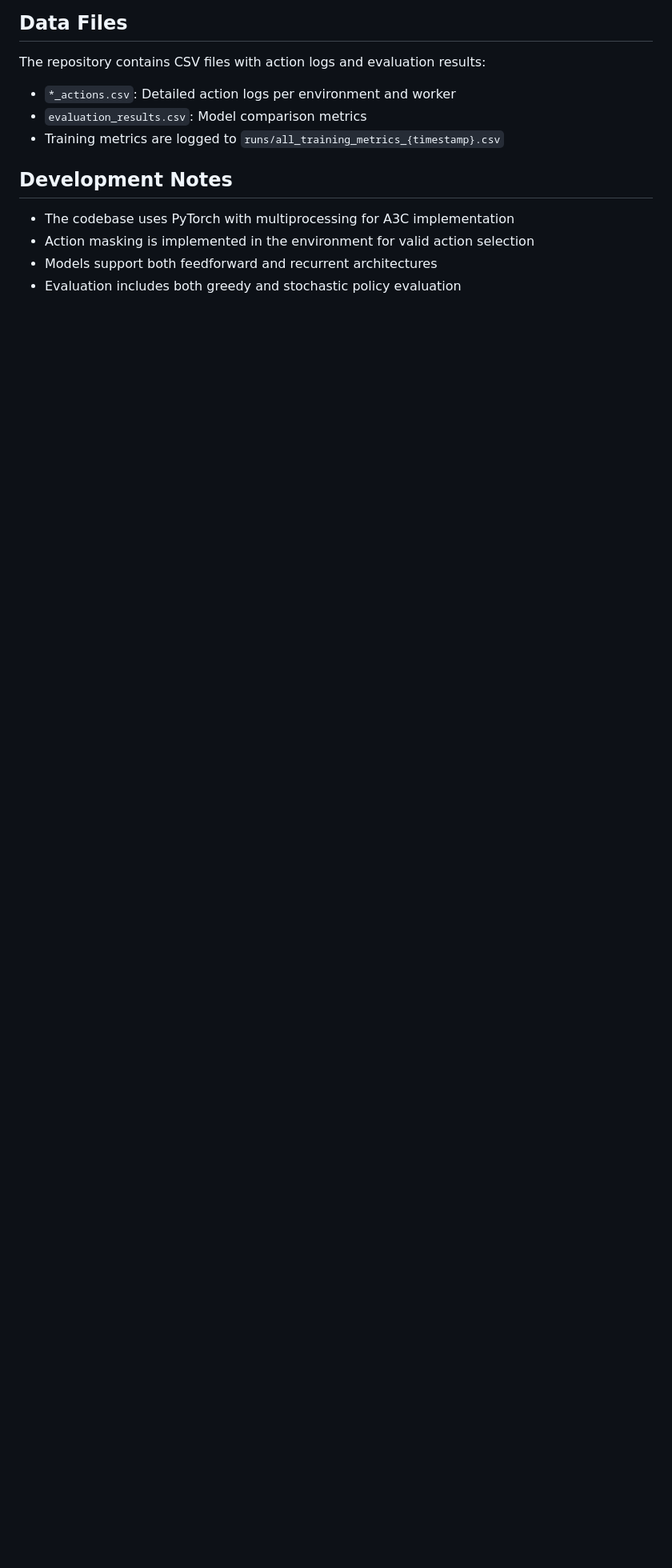
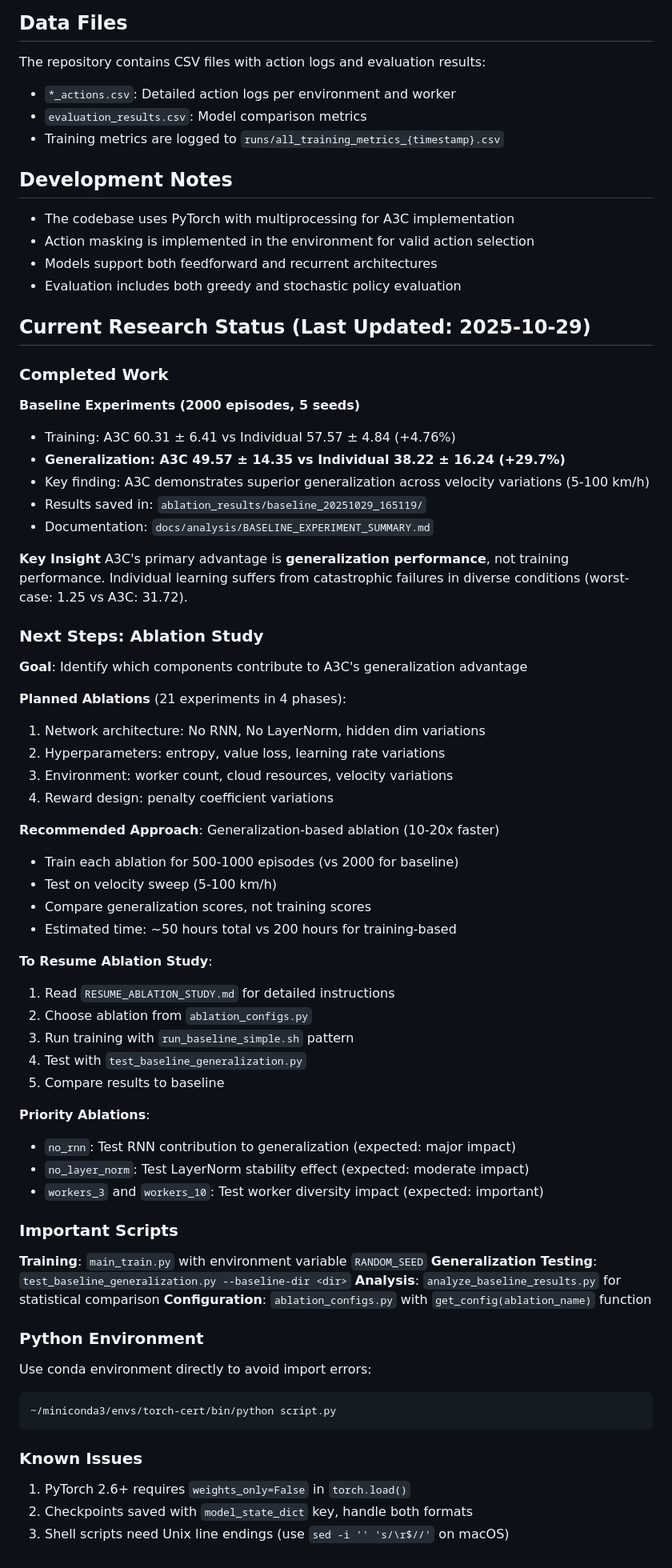
Before and after one commit to crazytb/uav_a3c, a Markdown page: CLAUDE.md, the part around the change. Shown at 80% size. Rendered like a GitHub page; blank space fills up the shorter version.

Commit message:
Update CLAUDE.md with current research status and ablation study context
Added comprehensive project status section including:
- Baseline experiment results (A3C +29.7% generalization advantage)
- Next steps for ablation study with 21 planned experiments
- Priority ablations and recommended generalization-based approach
- Important scripts and usage patterns
- Known issues and troubleshooting tips

This ensures new Claude Code sessions can immediately understand:
- What has been completed
- What needs to be done next
- How to resume ablation experiments
- Key findings and insights

🤖 Generated with [Claude Code](https://claude.com/claude-code)

Co-Authored-By: Claude <noreply@anthropic.com>

````diff
--- a/CLAUDE.md
+++ b/CLAUDE.md
@@ -78,3 +78,65 @@ The repository contains CSV files with action logs and evaluation results:
 - Action masking is implemented in the environment for valid action selection
 - Models support both feedforward and recurrent architectures
 - Evaluation includes both greedy and stochastic policy evaluation
+
+## Current Research Status (Last Updated: 2025-10-29)
+
+### Completed Work
+
+**Baseline Experiments (2000 episodes, 5 seeds)**
+- Training: A3C 60.31 ± 6.41 vs Individual 57.57 ± 4.84 (+4.76%)
+- **Generalization: A3C 49.57 ± 14.35 vs Individual 38.22 ± 16.24 (+29.7%)**
+- Key finding: A3C demonstrates superior generalization across velocity variations (5-100 km/h)
+- Results saved in: `ablation_results/baseline_20251029_165119/`
+- Documentation: `docs/analysis/BASELINE_EXPERIMENT_SUMMARY.md`
+
+**Key Insight**
+A3C's primary advantage is **generalization performance**, not training performance. Individual learning suffers from catastrophic failures in diverse conditions (worst-case: 1.25 vs A3C: 31.72).
+
+### Next Steps: Ablation Study
+
+**Goal**: Identify which components contribute to A3C's generalization advantage
+
+**Planned Ablations** (21 experiments in 4 phases):
+1. Network architecture: No RNN, No LayerNorm, hidden dim variations
+2. Hyperparameters: entropy, value loss, learning rate variations
+3. Environment: worker count, cloud resources, velocity variations
+4. Reward design: penalty coefficient variations
+
+**Recommended Approach**: Generalization-based ablation (10-20x faster)
+- Train each ablation for 500-1000 episodes (vs 2000 for baseline)
+- Test on velocity sweep (5-100 km/h)
+- Compare generalization scores, not training scores
+- Estimated time: ~50 hours total vs 200 hours for training-based
+
+**To Resume Ablation Study**:
+1. Read `RESUME_ABLATION_STUDY.md` for detailed instructions
+2. Choose ablation from `ablation_configs.py`
+3. Run training with `run_baseline_simple.sh` pattern
+4. Test with `test_baseline_generalization.py`
+5. Compare results to baseline
+
+**Priority Ablations**:
+- `no_rnn`: Test RNN contribution to generalization (expected: major impact)
+- `no_layer_norm`: Test LayerNorm stability effect (expected: moderate impact)
+- `workers_3` and `workers_10`: Test worker diversity impact (expected: important)
+
+### Important Scripts
+
+**Training**: `main_train.py` with environment variable `RANDOM_SEED`
+**Generalization Testing**: `test_baseline_generalization.py --baseline-dir <dir>`
+**Analysis**: `analyze_baseline_results.py` for statistical comparison
+**Configuration**: `ablation_configs.py` with `get_config(ablation_name)` function
+
+### Python Environment
+
+Use conda environment directly to avoid import errors:
+```bash
+~/miniconda3/envs/torch-cert/bin/python script.py
+```
+
+### Known Issues
+
+1. PyTorch 2.6+ requires `weights_only=False` in `torch.load()`
+2. Checkpoints saved with `model_state_dict` key, handle both formats
+3. Shell scripts need Unix line endings (use `sed -i '' 's/\r$//'` on macOS)
````
